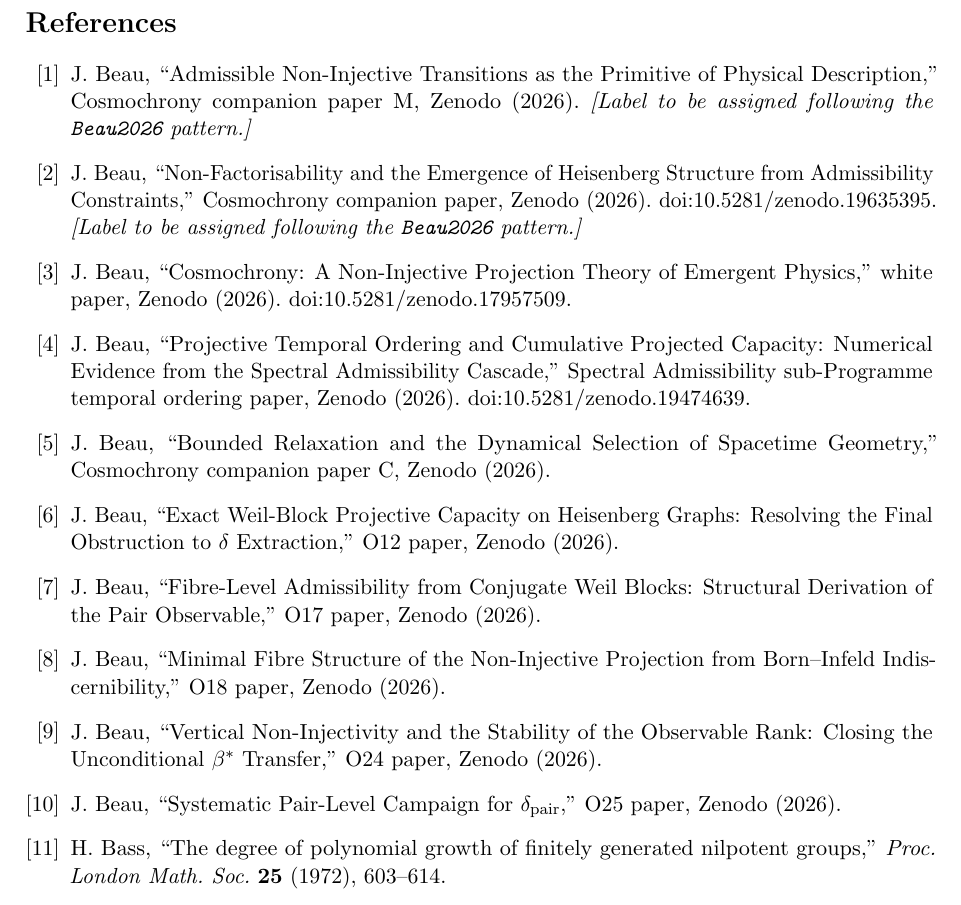
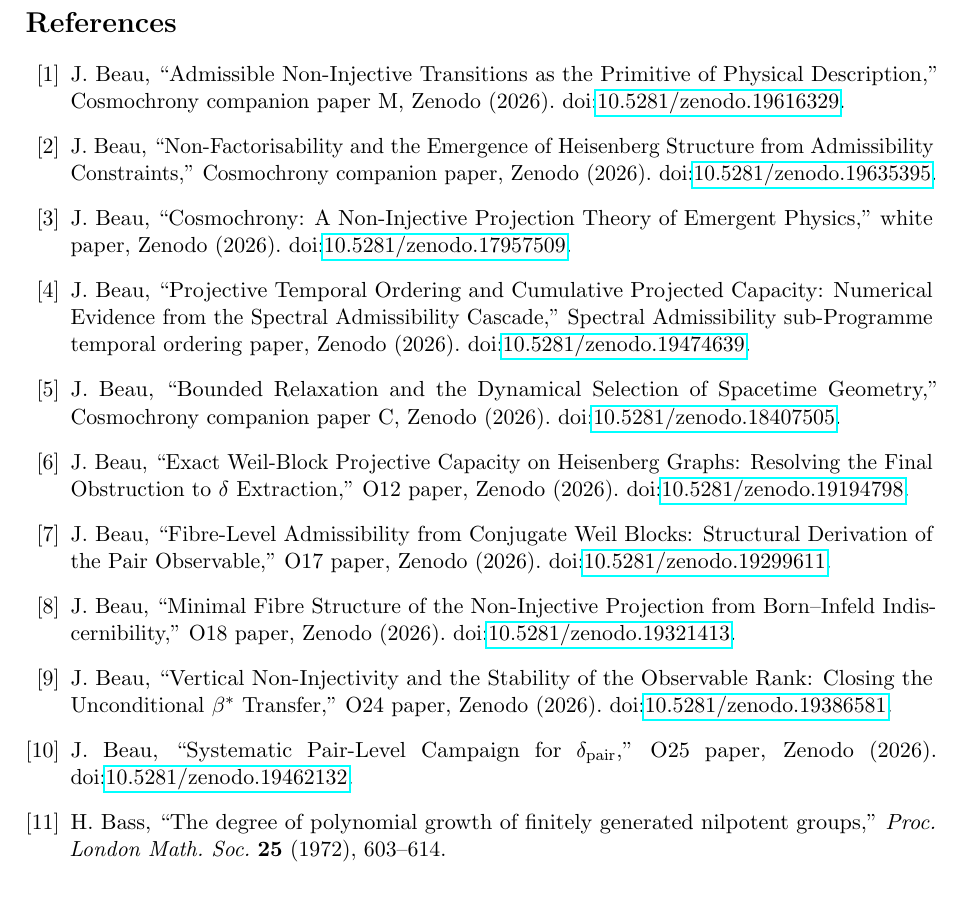
Before and after one commit to Cosmochrony/q5a, a LaTeX paper (tex/q5a.tex): part of page 16 of 16, cut so that both start at the same text. Compiled offline with pdfLaTeX.

Commit message:
fix dois

```diff
--- a/tex/q5a.tex
+++ b/tex/q5a.tex
@@ -7,6 +7,7 @@
 \usepackage{microtype}
 \usepackage{booktabs}
 \usepackage{geometry}
+\usepackage{doi}
 \geometry{margin=2.5cm}
 
 \theoremstyle{plain}
@@ -1170,62 +1171,67 @@
     J.~Beau,
     ``Admissible Non-Injective Transitions as the Primitive of Physical Description,''
     Cosmochrony companion paper M, Zenodo (2026).
-    \emph{[Label to be assigned following the \texttt{Beau2026} pattern.]}
+    \doi{10.5281/zenodo.19616329}.
 
     \bibitem{HeisenbergN}
     J.~Beau,
     ``Non-Factorisability and the Emergence of Heisenberg Structure from Admissibility
     Constraints,''
     Cosmochrony companion paper, Zenodo (2026).
-    doi:10.5281/zenodo.19635395.
-    \emph{[Label to be assigned following the \texttt{Beau2026} pattern.]}
+    \doi{10.5281/zenodo.19635395}.
 
     \bibitem{Cosmochrony}
     J.~Beau,
     ``Cosmochrony: A Non-Injective Projection Theory of Emergent Physics,''
     white paper, Zenodo (2026).
-    doi:10.5281/zenodo.17957509.
+    \doi{10.5281/zenodo.17957509}.
 
     \bibitem{Beau2026pto}
     J.~Beau,
     ``Projective Temporal Ordering and Cumulative Projected Capacity:
     Numerical Evidence from the Spectral Admissibility Cascade,''
     Spectral Admissibility sub-Programme temporal ordering paper, Zenodo (2026).
-    doi:10.5281/zenodo.19474639.
+    \doi{10.5281/zenodo.19474639}.
 
     \bibitem{Beau2026c}
     J.~Beau,
     ``Bounded Relaxation and the Dynamical Selection of Spacetime Geometry,''
     Cosmochrony companion paper C, Zenodo (2026).
+    \doi{10.5281/zenodo.18407505}.
 
     \bibitem{Beau2026a16}
     J.~Beau,
     ``Exact Weil-Block Projective Capacity on Heisenberg Graphs:
     Resolving the Final Obstruction to $\delta$ Extraction,''
     O12 paper, Zenodo (2026).
+    \doi{10.5281/zenodo.19194798}.
 
     \bibitem{Beau2026a21}
     J.~Beau,
     ``Fibre-Level Admissibility from Conjugate Weil Blocks:
     Structural Derivation of the Pair Observable,''
     O17 paper, Zenodo (2026).
+    \doi{10.5281/zenodo.19299611}.
 
     \bibitem{Beau2026a22}
     J.~Beau,
     ``Minimal Fibre Structure of the Non-Injective Projection from
     Born--Infeld Indiscernibility,''
     O18 paper, Zenodo (2026).
+    \doi{10.5281/zenodo.19321413}.
 
     \bibitem{Beau2026a28}
     J.~Beau,
     ``Vertical Non-Injectivity and the Stability of the Observable Rank:
     Closing the Unconditional $\beta^*$ Transfer,''
     O24 paper, Zenodo (2026).
+    \doi{10.5281/zenodo.19386581}.
 
     \bibitem{Beau2026a29}
     J.~Beau,
     ``Systematic Pair-Level Campaign for $\delta_{\mathrm{pair}}$,''
     O25 paper, Zenodo (2026).
+    \doi{10.5281/zenodo.19462132}.
 
     \bibitem{Bass1972}
     H.~Bass,
```
Also changed, not shown: out/q5a.pdf.
